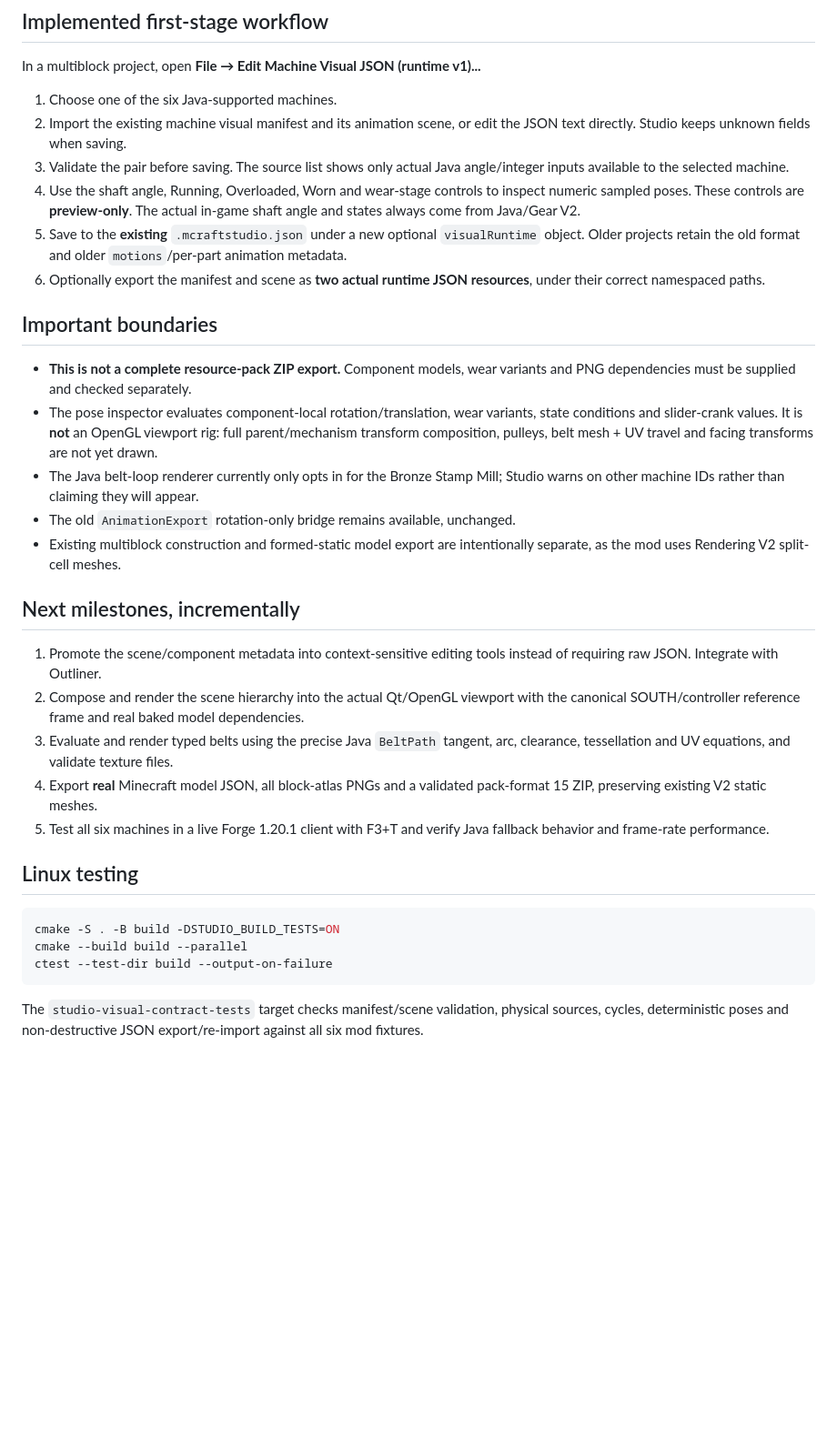
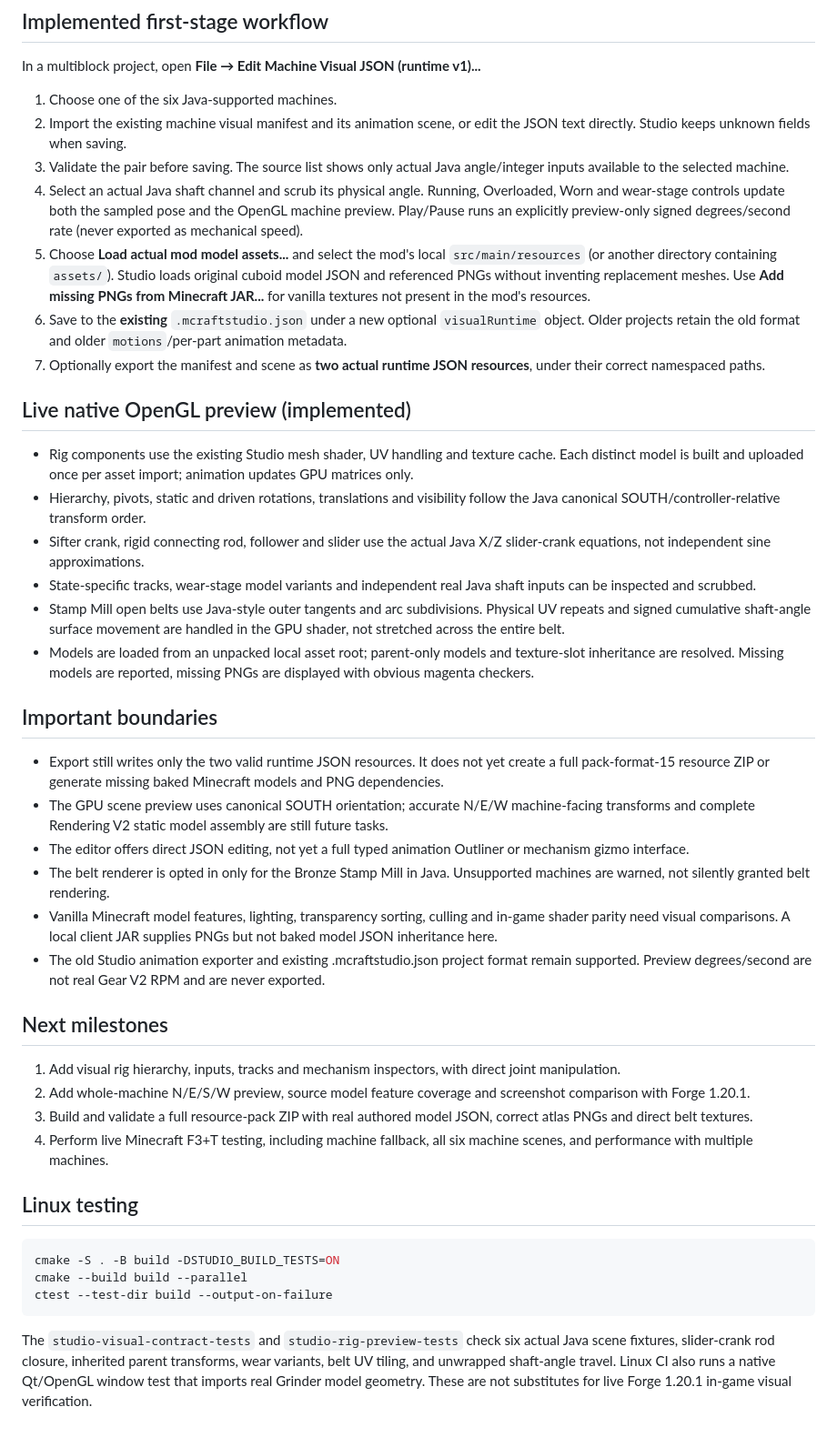
Before and after one commit to hypersmc/Magneticraft2-Studio, a Markdown page: docs/VISUAL_RUNTIME_V1.md, the part around the change. Shown at 91% size. Drawn GitHub-style; blank space fills up the shorter version.

Commit message:
docs: describe native rig viewer, physical UV belts and remaining pack/runtime limitations

````diff
--- a/docs/VISUAL_RUNTIME_V1.md
+++ b/docs/VISUAL_RUNTIME_V1.md
@@ -27,43 +27,45 @@ In a multiblock project, open **File → Edit Machine Visual JSON (runtime v1)..
    edit the JSON text directly. Studio keeps unknown fields when saving.
 3. Validate the pair before saving. The source list shows only actual Java
    angle/integer inputs available to the selected machine.
-4. Use the shaft angle, Running, Overloaded, Worn and wear-stage controls to
-   inspect numeric sampled poses. These controls are **preview-only**. The
-   actual in-game shaft angle and states always come from Java/Gear V2.
-5. Save to the **existing** `.mcraftstudio.json` under a new optional
+4. Select an actual Java shaft channel and scrub its physical angle. Running,
+   Overloaded, Worn and wear-stage controls update both the sampled pose and
+   the OpenGL machine preview. Play/Pause runs an explicitly preview-only
+   signed degrees/second rate (never exported as mechanical speed).
+5. Choose **Load actual mod model assets...** and select the mod's local
+   `src/main/resources` (or another directory containing `assets/`). Studio
+   loads original cuboid model JSON and referenced PNGs without inventing
+   replacement meshes. Use **Add missing PNGs from Minecraft JAR...** for
+   vanilla textures not present in the mod's resources.
+6. Save to the **existing** `.mcraftstudio.json` under a new optional
    `visualRuntime` object. Older projects retain the old format and older
    `motions`/per-part animation metadata.
-6. Optionally export the manifest and scene as **two actual runtime JSON
+7. Optionally export the manifest and scene as **two actual runtime JSON
    resources**, under their correct namespaced paths.
+
+## Live native OpenGL preview (implemented)
+
+- Rig components use the existing Studio mesh shader, UV handling and texture cache. Each distinct model is built and uploaded once per asset import; animation updates GPU matrices only.
+- Hierarchy, pivots, static and driven rotations, translations and visibility follow the Java canonical SOUTH/controller-relative transform order.
+- Sifter crank, rigid connecting rod, follower and slider use the actual Java X/Z slider-crank equations, not independent sine approximations.
+- State-specific tracks, wear-stage model variants and independent real Java shaft inputs can be inspected and scrubbed.
+- Stamp Mill open belts use Java-style outer tangents and arc subdivisions. Physical UV repeats and signed cumulative shaft-angle surface movement are handled in the GPU shader, not stretched across the entire belt.
+- Models are loaded from an unpacked local asset root; parent-only models and texture-slot inheritance are resolved. Missing models are reported, missing PNGs are displayed with obvious magenta checkers.
 
 ## Important boundaries
 
-- **This is not a complete resource-pack ZIP export.** Component models, wear
-  variants and PNG dependencies must be supplied and checked separately.
-- The pose inspector evaluates component-local rotation/translation, wear
-  variants, state conditions and slider-crank values. It is **not** an
-  OpenGL viewport rig: full parent/mechanism transform composition, pulleys,
-  belt mesh + UV travel and facing transforms are not yet drawn.
-- The Java belt-loop renderer currently only opts in for the Bronze Stamp Mill;
-  Studio warns on other machine IDs rather than claiming they will appear.
-- The old `AnimationExport` rotation-only bridge remains available, unchanged.
-- Existing multiblock construction and formed-static model export are
-  intentionally separate, as the mod uses Rendering V2 split-cell meshes.
+- Export still writes only the two valid runtime JSON resources. It does not yet create a full pack-format-15 resource ZIP or generate missing baked Minecraft models and PNG dependencies.
+- The GPU scene preview uses canonical SOUTH orientation; accurate N/E/W machine-facing transforms and complete Rendering V2 static model assembly are still future tasks.
+- The editor offers direct JSON editing, not yet a full typed animation Outliner or mechanism gizmo interface.
+- The belt renderer is opted in only for the Bronze Stamp Mill in Java. Unsupported machines are warned, not silently granted belt rendering.
+- Vanilla Minecraft model features, lighting, transparency sorting, culling and in-game shader parity need visual comparisons. A local client JAR supplies PNGs but not baked model JSON inheritance here.
+- The old Studio animation exporter and existing .mcraftstudio.json project format remain supported. Preview degrees/second are not real Gear V2 RPM and are never exported.
 
-## Next milestones, incrementally
+## Next milestones
 
-1. Promote the scene/component metadata into context-sensitive editing tools
-   instead of requiring raw JSON. Integrate with Outliner.
-2. Compose and render the scene hierarchy into the actual Qt/OpenGL viewport
-   with the canonical SOUTH/controller reference frame and real baked model
-   dependencies.
-3. Evaluate and render typed belts using the precise Java `BeltPath` tangent,
-   arc, clearance, tessellation and UV equations, and validate texture files.
-4. Export **real** Minecraft model JSON, all block-atlas PNGs and a validated
-   pack-format 15 ZIP, preserving existing V2 static meshes.
-5. Test all six machines in a live Forge 1.20.1 client with F3+T and verify
-   Java fallback behavior and frame-rate performance.
-
+1. Add visual rig hierarchy, inputs, tracks and mechanism inspectors, with direct joint manipulation.
+2. Add whole-machine N/E/S/W preview, source model feature coverage and screenshot comparison with Forge 1.20.1.
+3. Build and validate a full resource-pack ZIP with real authored model JSON, correct atlas PNGs and direct belt textures.
+4. Perform live Minecraft F3+T testing, including machine fallback, all six machine scenes, and performance with multiple machines.
 ## Linux testing
 
 ```bash
@@ -72,6 +74,8 @@ cmake --build build --parallel
 ctest --test-dir build --output-on-failure
 ```
 
-The `studio-visual-contract-tests` target checks manifest/scene validation,
-physical sources, cycles, deterministic poses and non-destructive JSON
-export/re-import against all six mod fixtures.
+The `studio-visual-contract-tests` and `studio-rig-preview-tests` check six actual
+Java scene fixtures, slider-crank rod closure, inherited parent transforms,
+wear variants, belt UV tiling, and unwrapped shaft-angle travel. Linux CI also
+runs a native Qt/OpenGL window test that imports real Grinder model geometry.
+These are not substitutes for live Forge 1.20.1 in-game visual verification.
````
